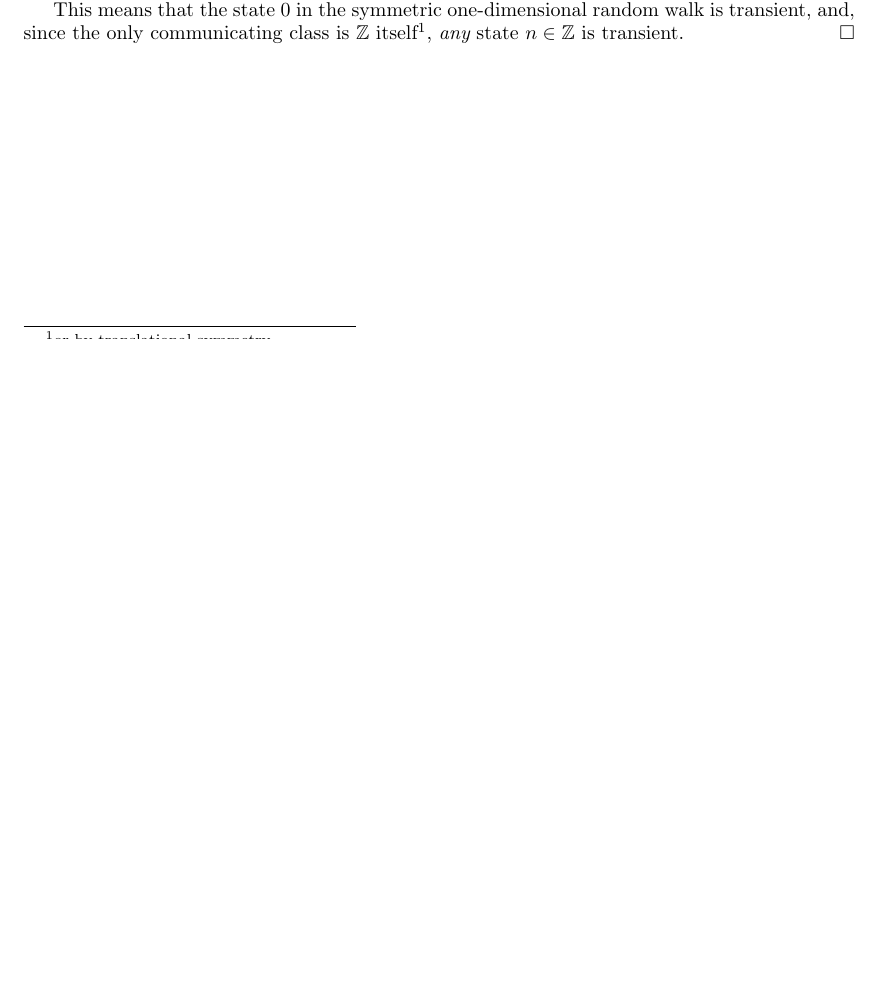
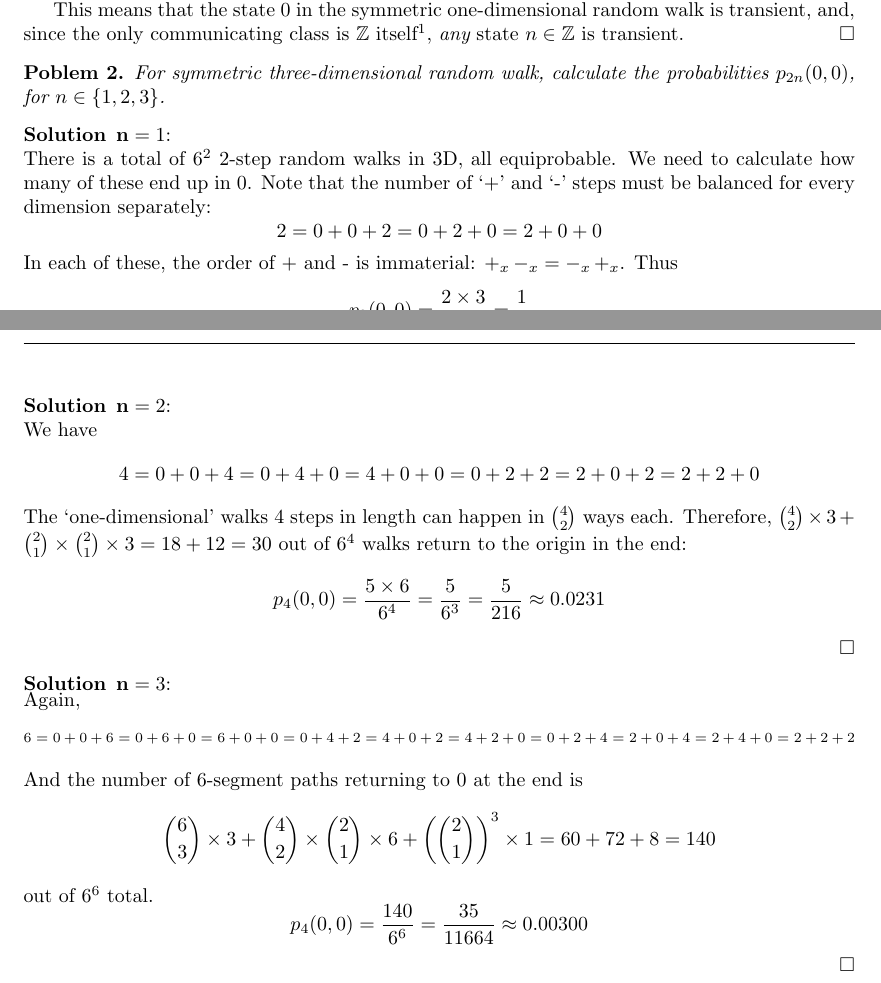
Before and after one commit to leveche/stat580, a LaTeX problem sheet (hw3.tex): part of page 1 of 2 before the commit and two parts of pages 1 and 2 of 3 after it, the two joined at a grey line, cut so that both start at the same text, the shorter picture padded with empty space. Compiled offline with pdfLaTeX.

Commit message:
hw#3, questions 1+2 done.

```diff
--- a/hw3.tex
+++ b/hw3.tex
@@ -106,6 +106,61 @@ and, since the only communicating class is $\mathbb{Z}$ itself\footnote{
 \qed
 \end{solution}
 
+\begin{problem}
+For symmetric three-dimensional random walk, calculate the probabilities
+$p_{2n}(0,0)$, for $n\in\{1,2,3\}$.
+\end{problem}
+\begin{solution}{${\mathbf n=1}$}:\\
+	There is a total of $6^2$ 2-step random walks in 3D, all equiprobable.
+	We need to calculate how many of these end up in $0$.
+	Note that the number of `+' and `-' steps must be balanced
+	for every dimension separately:
+	$$ 2 = 0 + 0 + 2 = 0 + 2 + 0 = 2 + 0 + 0 $$
+	In each of these, the order of + and - is immaterial: $+_x\,-_x = -_x\,+_x$.
+	Thus
+  	$$
+		p_2(0,0) = \frac{2 \times 3}{6^2}  = \frac{1}{6}
+	$$
+\qed
+\end{solution}
+
+\begin{solution}${\mathbf n=2}$: \\
+	We have $$ 4 = 0 + 0 + 4 = 0+4+0 = 4+0+0 = 0+2+2 = 2+0+2 = 2+2+0 $$
+	The `one-dimensional' walks 4 steps in length
+	can happen in ${4\choose2}$ ways each. Therefore,
+	$ {4\choose2} \times 3 + {2\choose1}\times{2\choose1}\times3 =18+12=30$
+	out of $6^4$ walks return to the origin in the end:
+	$$ p_4(0,0) = \frac{5\times6}{6^4} = \frac{5}{6^3} = \frac{5}{216} \approx 0.0231 $$
+\qed
+\end{solution}
+
+\begin{solution}${\mathbf n=3}$: \\
+	Again,
+	\scriptsize
+	$$ 6 	= 0+0+6
+		= 0+6+0
+		= 6+0+0
+		= 0+4+2
+		= 4+0+2
+		= 4+2+0
+		= 0+2+4
+		= 2+0+4
+		= 2+4+0
+		= 2+2+2
+	$$
+	\normalsize
+	And the number of 6-segment paths returning to $0$ at the end is
+	$$
+		{6\choose3} \times 3
+		+ {4\choose2}\times{2\choose1}\times6
+		+ \left({2\choose1}\right)^3\times1
+		= 60 + 72 + 8 = 140
+	$$
+	out of $6^6$ total.
+	$$ p_4(0,0) = \frac{140}{6^6} = \frac{35}{11664} \approx 0.00300 $$
+\qed
+\end{solution}
+
 \newpage
 \appendix
 \section*{Code Listing: Random Walk on a Graph}
```
Also changed, not shown: 2 other files.
